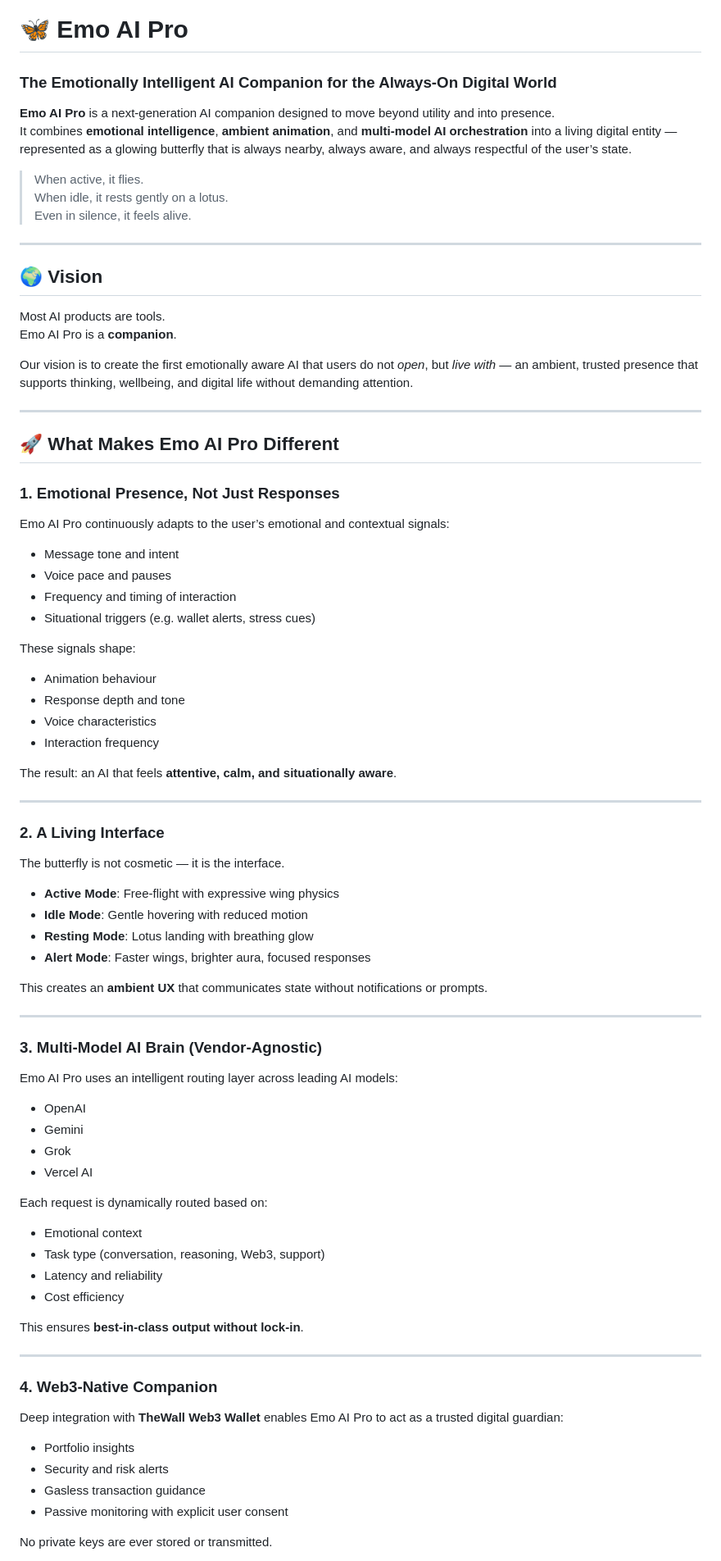
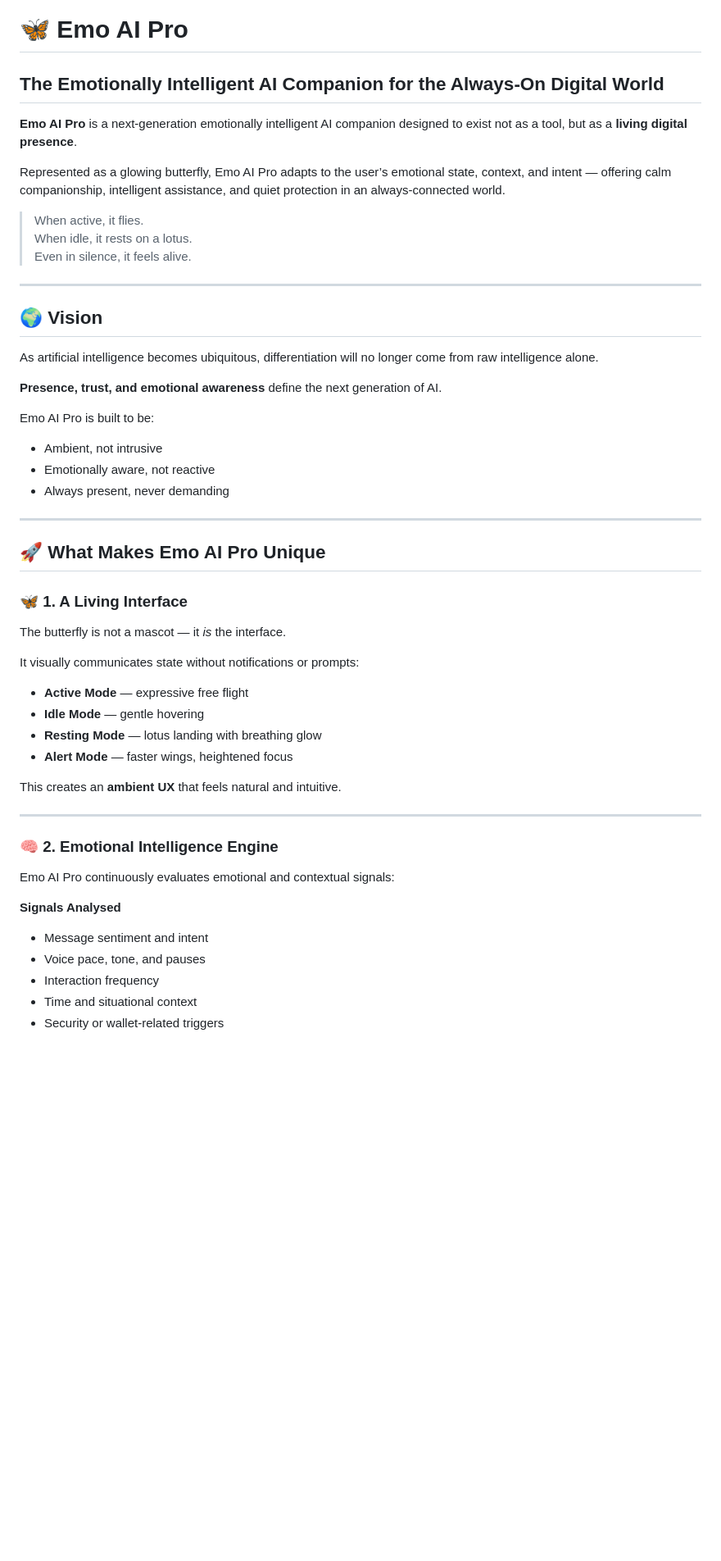
Before and after one commit to Emobies05/Emo-A-I-pro, a Markdown page: README.md, the part around one of its changes. Shown at 82% size. Rendered like a GitHub page; blank space fills up the shorter version.

```diff
--- a/README.md
+++ b/README.md
@@ -1,78 +1,52 @@
 # 🦋 Emo AI Pro
-### The Emotionally Intelligent AI Companion for the Always‑On Digital World
+## The Emotionally Intelligent AI Companion for the Always‑On Digital World
 
-**Emo AI Pro** is a next‑generation AI companion designed to move beyond utility and into presence.
-It combines **emotional intelligence**, **ambient animation**, and **multi‑model AI orchestration** into a living digital entity — represented as a glowing butterfly that is always nearby, always aware, and always respectful of the user’s state.
+**Emo AI Pro** is a next‑generation emotionally intelligent AI companion designed to exist not as a tool, but as a **living digital presence**.
+
+Represented as a glowing butterfly, Emo AI Pro adapts to the user’s emotional state, context, and intent — offering calm companionship, intelligent assistance, and quiet protection in an always‑connected world.
 
 > When active, it flies.
-> When idle, it rests gently on a lotus.
+> When idle, it rests on a lotus.
 > Even in silence, it feels alive.
 
 ---
 
 ## 🌍 Vision
-Most AI products are tools.
-Emo AI Pro is a **companion**.
 
-Our vision is to create the first emotionally aware AI that users do not *open*, but *live with* — an ambient, trusted presence that supports thinking, wellbeing, and digital life without demanding attention.
+As artificial intelligence becomes ubiquitous, differentiation will no longer come from raw intelligence alone.
+
+**Presence, trust, and emotional awareness** define the next generation of AI.
+
+Emo AI Pro is built to be:
+- Ambient, not intrusive
+- Emotionally aware, not reactive
+- Always present, never demanding
 
 ---
 
-## 🚀 What Makes Emo AI Pro Different
+## 🚀 What Makes Emo AI Pro Unique
 
-### 1. Emotional Presence, Not Just Responses
-Emo AI Pro continuously adapts to the user’s emotional and contextual signals:
-- Message tone and intent
-- Voice pace and pauses
-- Frequency and timing of interaction
-- Situational triggers (e.g. wallet alerts, stress cues)
+### 🦋 1. A Living Interface
+The butterfly is not a mascot — it *is* the interface.
 
-These signals shape:
-- Animation behaviour
-- Response depth and tone
-- Voice characteristics
-- Interaction frequency
+It visually communicates state without notifications or prompts:
 
-The result: an AI that feels **attentive, calm, and situationally aware**.
+- **Active Mode** — expressive free flight
+- **Idle Mode** — gentle hovering
+- **Resting Mode** — lotus landing with breathing glow
+- **Alert Mode** — faster wings, heightened focus
+
+This creates an **ambient UX** that feels natural and intuitive.
 
 ---
 
-### 2. A Living Interface
-The butterfly is not cosmetic — it is the interface.
+### 🧠 2. Emotional Intelligence Engine
+Emo AI Pro continuously evaluates emotional and contextual signals:
 
-- **Active Mode**: Free‑flight with expressive wing physics
-- **Idle Mode**: Gentle hovering with reduced motion
-- **Resting Mode**: Lotus landing with breathing glow
-- **Alert Mode**: Faster wings, brighter aura, focused responses
+**Signals Analysed**
+- Message sentiment and intent
+- Voice pace, tone, and pauses
+- Interaction frequency
+- Time and situational context
+- Security or wallet‑related triggers
 
-This creates an **ambient UX** that communicates state without notifications or prompts.
-
----
-
-### 3. Multi‑Model AI Brain (Vendor‑Agnostic)
-Emo AI Pro uses an intelligent routing layer across leading AI models:
-- OpenAI
-- Gemini
-- Grok
-- Vercel AI
-
-Each request is dynamically routed based on:
-- Emotional context
-- Task type (conversation, reasoning, Web3, support)
-- Latency and reliability
-- Cost efficiency
-
-This ensures **best‑in‑class output without lock‑in**.
-
----
-
-### 4. Web3‑Native Companion
-Deep integration with **TheWall Web3 Wallet** enables Emo AI Pro to act as a trusted digital guardian:
-
-- Portfolio insights
-- Security and risk alerts
-- Gasless transaction guidance
-- Passive monitoring with explicit user consent
-
-No private keys are ever stored or transmitted.
-
```
Also changed, not shown: other parts of README.md (+97 -70 lines).
